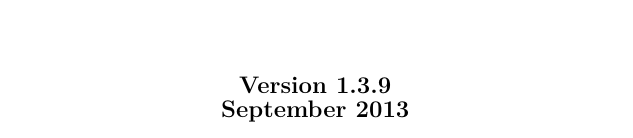
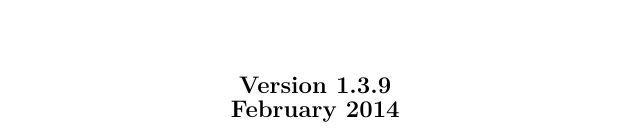
Before and after one commit to acroucher/PyTOUGH, a LaTeX thesis (doc/PyTOUGH-guide.tex, which reads doc/titlepage.tex): part of page 1 of 113, cut so that both start at the same text. Compiled offline with pdfLaTeX; a missing bibliography style is replaced by a similar one.

Commit message:
Updated date on user guide

```diff
--- a/doc/titlepage.tex
+++ b/doc/titlepage.tex
@@ -28,7 +28,7 @@ Auckland, New Zealand}}
 \bigskip
 \bigskip
 
-\textbf{\large{Version 1.3.9\\September 2013}}
+\textbf{\large{Version 1.3.9\\February 2014}}
 
 \end{center}
 \end{titlepage}
```
